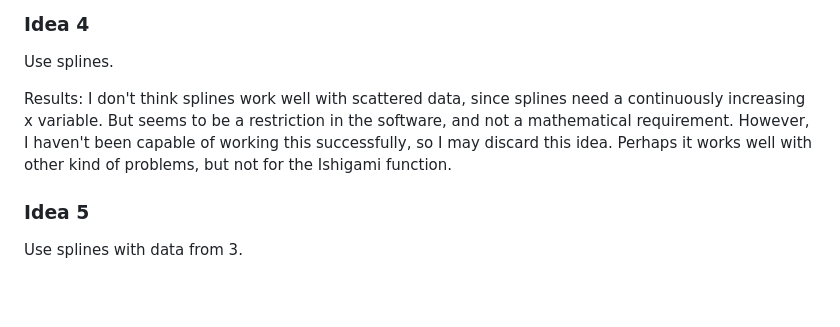
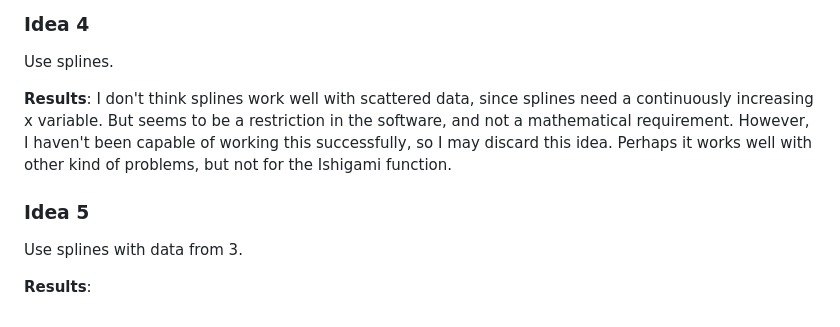
Before and after one commit to tokamaster/interval-sensitivity, a Markdown page: README.md, the part around the change printed below. GitHub-like rendering; blank space fills up the shorter version.

```diff
--- a/README.md
+++ b/README.md
@@ -52,8 +55,10 @@ At the moment the code works OK-ish. Problems are that I need to specify an alph
 ### Idea 4
 Use splines.
 
-Results: I don't think splines work well with scattered data, since splines need a continuously increasing x variable.
+**Results**: I don't think splines work well with scattered data, since splines need a continuously increasing x variable.
 But seems to be a restriction in the software, and not a mathematical requirement. However, I haven't been capable of working this successfully, so I may discard this idea. Perhaps it works well with other kind of problems, but not for the Ishigami function.
 
 ### Idea 5
 Use splines with data from 3.
+
+**Results**:
```
Also changed, not shown: other parts of README.md (+12 -9 lines), readme-example.png (added).
